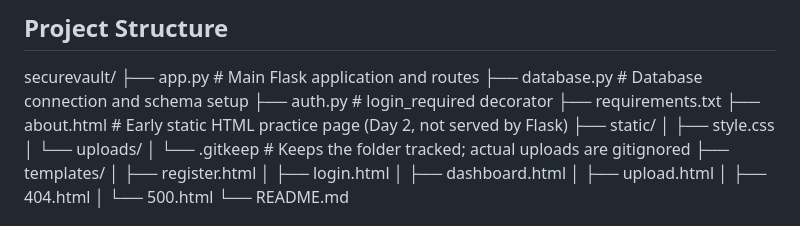
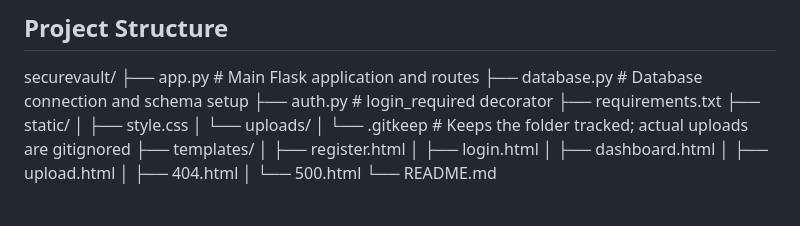
Before and after one commit to akshitbansal1211/securevault, a Markdown page: README.md, the part around the change. GitHub-like rendering.

```diff
--- a/README.md
+++ b/README.md
@@ -37,7 +37,6 @@ securevault/
 ├── database.py             # Database connection and schema setup
 ├── auth.py                 # login_required decorator
 ├── requirements.txt
-├── about.html               # Early static HTML practice page (Day 2, not served by Flask)
 ├── static/
 │   ├── style.css
 │   └── uploads/
```
